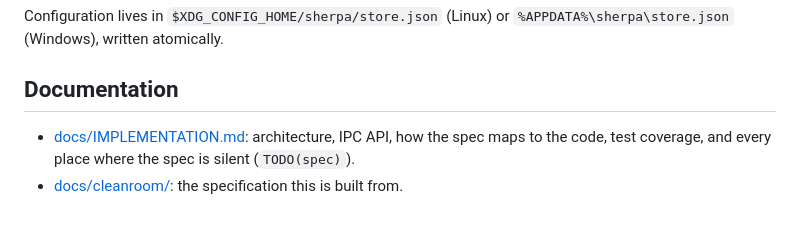
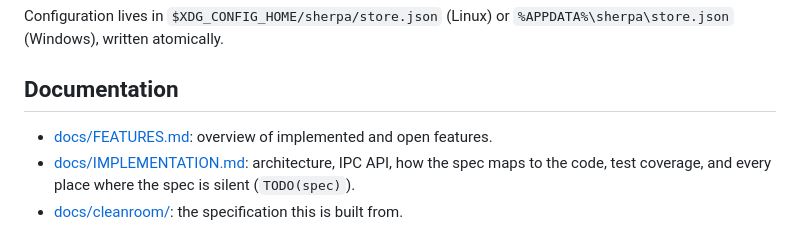
Before and after one commit to Merilairon/Sherpa, a Markdown page: README.md, the part around the change. Drawn GitHub-style.

Commit message:
docs: add feature status overview
Link it from the README.

```diff
--- a/README.md
+++ b/README.md
@@ -99,6 +99,7 @@ Configuration lives in `$XDG_CONFIG_HOME/sherpa/store.json` (Linux) or
 
 ## Documentation
 
+- [docs/FEATURES.md](docs/FEATURES.md): overview of implemented and open features.
 - [docs/IMPLEMENTATION.md](docs/IMPLEMENTATION.md): architecture, IPC API, how the spec maps
   to the code, test coverage, and every place where the spec is silent (`TODO(spec)`).
 - [docs/cleanroom/](docs/cleanroom/README.md): the specification this is built from.
```
Also changed, not shown: docs/FEATURES.md (added, +75 -0 lines).
